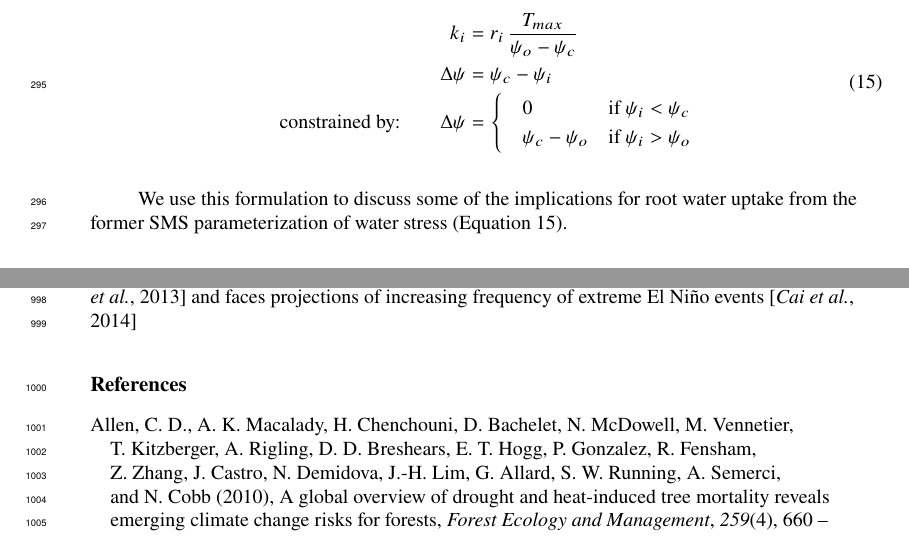
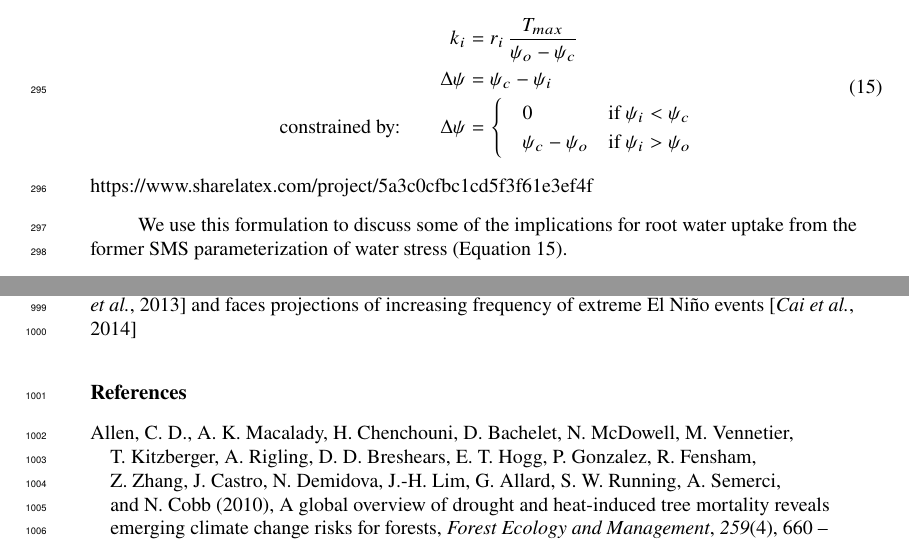
Before and after one commit to djk2120/james, a LaTeX document (ms/james.tex): two parts of pages 9 and 46 of 53, joined at a grey line, cut so that both start at the same text. Compiled offline with pdfLaTeX.

Commit message:
Updates from ShareLaTeX

```diff
--- a/ms/james.tex
+++ b/ms/james.tex
@@ -348,7 +348,7 @@ In this paper we
     \psi_{c}-\psi_{o} & \text{if } \psi_i>\psi_{o}
     \label{kb}
     \end{cases}
-    \end{aligned}\end{equation}
+    \end{aligned}\end{equation}https://www.sharelatex.com/project/5a3c0cfbc1cd5f3f61e3ef4f
     \end{linenomath*}
 
    We use this formulation to discuss some of the implications for root water uptake from the former SMS parameterization of water stress (Equation 15).
```
